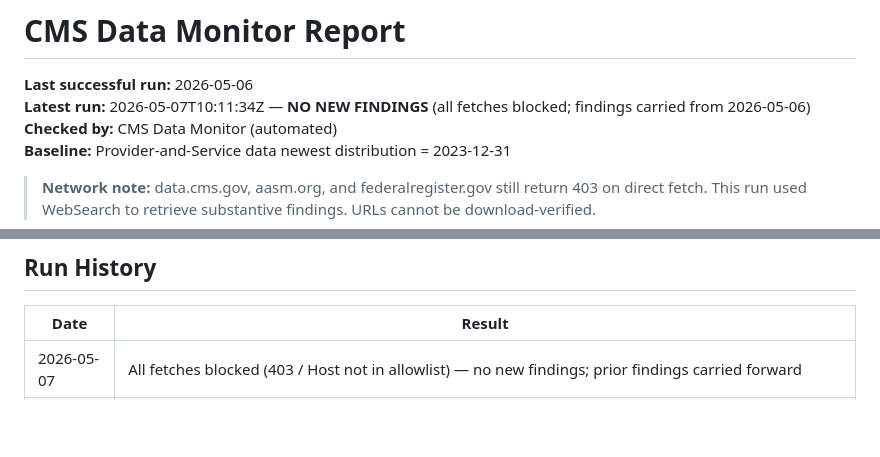
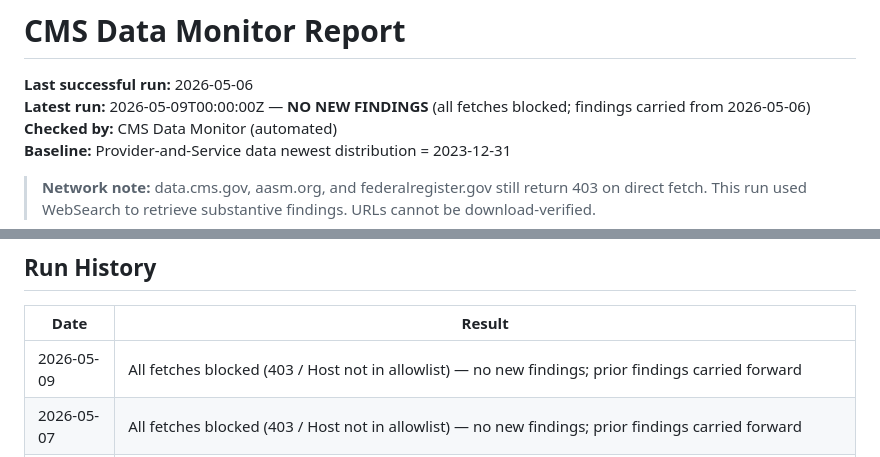
Before and after one commit to aryamun22/ccm-billers, a Markdown page: monitoring_report.md, 2 parts joined by grey strips. Rendered like a GitHub page; blank space fills up the shorter version.

Commit message:
chore: CMS monitor 2026-05-09 — no new findings, all fetches blocked
https://claude.ai/code/session_01UjyhhwbbTr9ZBi3r9bV6GY

```diff
--- a/monitoring_report.md
+++ b/monitoring_report.md
@@ -1,7 +1,7 @@
 # CMS Data Monitor Report
 
 **Last successful run:** 2026-05-06
-**Latest run:** 2026-05-07T10:11:34Z — **NO NEW FINDINGS** (all fetches blocked; findings carried from 2026-05-06)
+**Latest run:** 2026-05-09T00:00:00Z — **NO NEW FINDINGS** (all fetches blocked; findings carried from 2026-05-06)
 **Checked by:** CMS Data Monitor (automated)
 **Baseline:** Provider-and-Service data newest distribution = 2023-12-31
 
@@ -106,6 +106,7 @@ Conversion factors: **$33.40** (non-APM) / **$33.57** (APM qualifying) — ~3–
 
 | Date | Result |
 |---|---|
+| 2026-05-09 | All fetches blocked (403 / Host not in allowlist) — no new findings; prior findings carried forward |
 | 2026-05-07 | All fetches blocked (403 / Host not in allowlist) — no new findings; prior findings carried forward |
 | 2026-05-06 | WebSearch partial success — new findings: AASM guidelines confirmed, 95800/95806/95801 deletion 1/1/2027 confirmed, CCM rate increases confirmed |
 | 2026-05-04 | All fetches blocked (403 `Host not in allowlist`) — no new findings |
```
